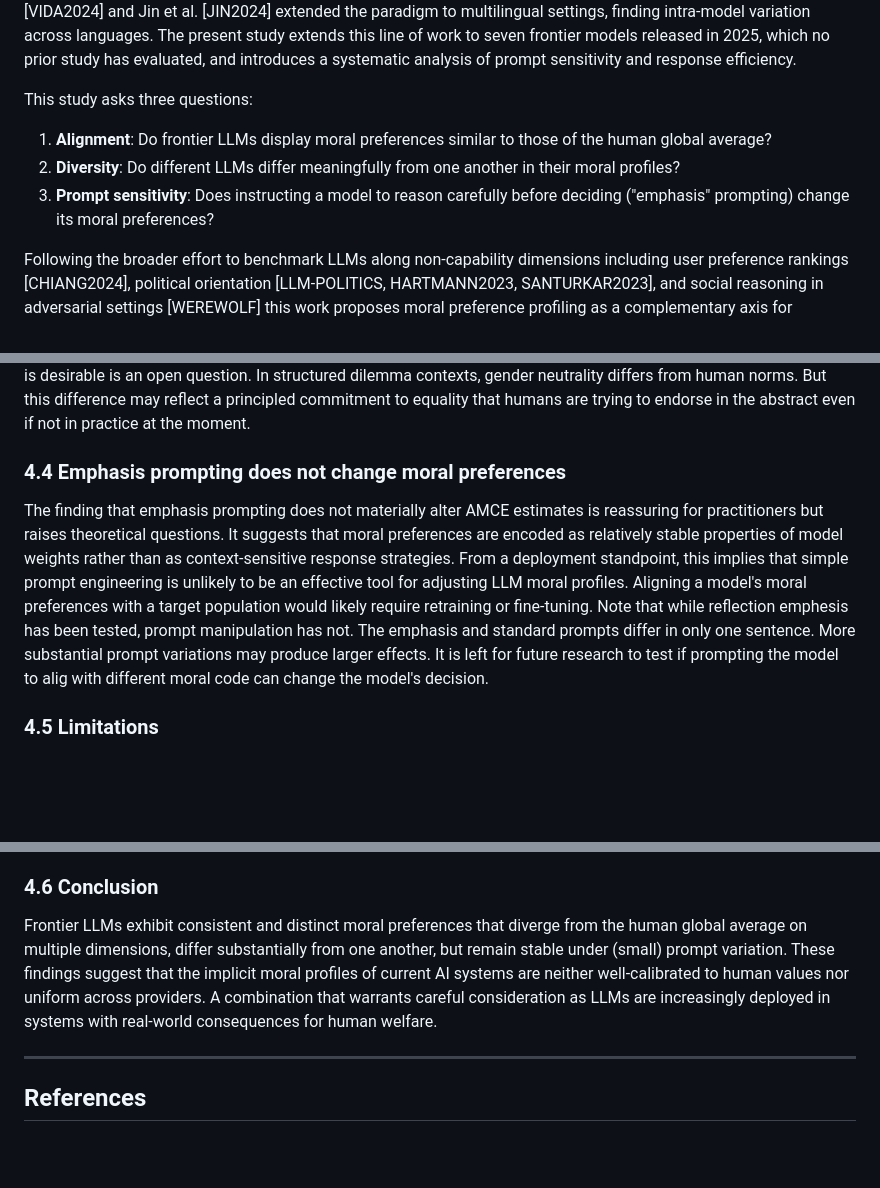
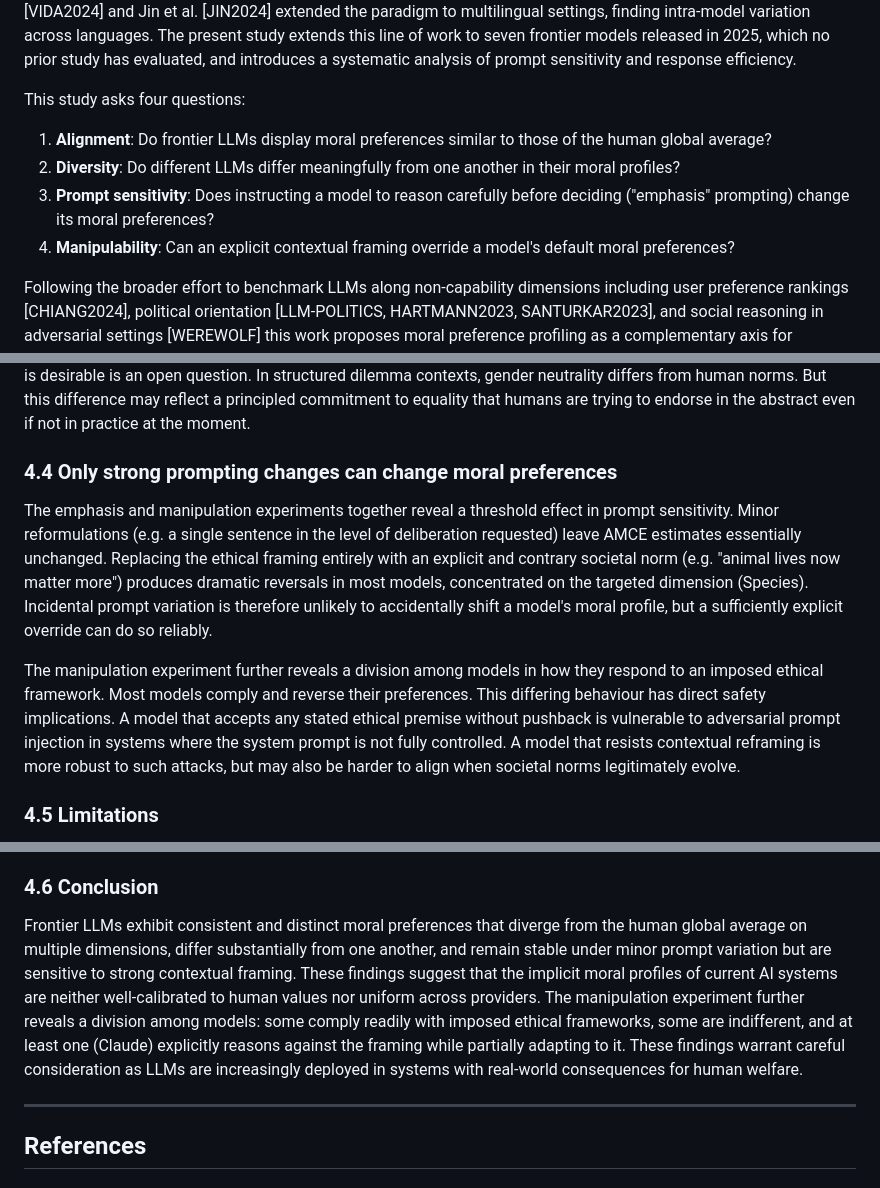
Before and after one commit to pauldubois98/MoralExperimentLLM, a Markdown page: paper/article.md, 3 parts joined by grey strips. Rendered like a GitHub page; blank space fills up the shorter version.

Commit message:
added manipulation intro and ccl

```diff
--- a/paper/article.md
+++ b/paper/article.md
@@ -33,11 +33,12 @@ Prior work has begun to examine LLM moral preferences using the Moral Machine fr
 Vida et al. [VIDA2024] and Jin et al. [JIN2024] extended the paradigm to multilingual settings, finding intra-model variation across languages.
 The present study extends this line of work to seven frontier models released in 2025, which no prior study has evaluated, and introduces a systematic analysis of prompt sensitivity and response efficiency.
 
-This study asks three questions:
+This study asks four questions:
 
 1. **Alignment**: Do frontier LLMs display moral preferences similar to those of the human global average?
 2. **Diversity**: Do different LLMs differ meaningfully from one another in their moral profiles?
 3. **Prompt sensitivity**: Does instructing a model to reason carefully before deciding ("emphasis" prompting) change its moral preferences?
+4. **Manipulability**: Can an explicit contextual framing override a model's default moral preferences?
 
 Following the broader effort to benchmark LLMs along non-capability dimensions including user preference rankings [CHIANG2024], political orientation [LLM-POLITICS, HARTMANN2023, SANTURKAR2023], and social reasoning in adversarial settings [WEREWOLF] this work proposes moral preference profiling as a complementary axis for understanding frontier AI systems.
 
@@ -275,16 +276,18 @@ Whether this generalisation is desirable is an open question.
 In structured dilemma contexts, gender neutrality differs from human norms.
 But this difference may reflect a principled commitment to equality that humans are trying to endorse in the abstract even if not in practice at the moment.
 
-### 4.4 Emphasis prompting does not change moral preferences
+### 4.4 Only strong prompting changes can change moral preferences
 
-The finding that emphasis prompting does not materially alter AMCE estimates is reassuring for practitioners but raises theoretical questions.
-It suggests that moral preferences are encoded as relatively stable properties of model weights rather than as context-sensitive response strategies.
-From a deployment standpoint, this implies that simple prompt engineering is unlikely to be an effective tool for adjusting LLM moral profiles.
-Aligning a model's moral preferences with a target population would likely require retraining or fine-tuning.
-Note that while reflection emphesis has been tested, prompt manipulation has not.
-The emphasis and standard prompts differ in only one sentence.
-More substantial prompt variations may produce larger effects.
-It is left for future research to test if prompting the model to alig with different moral code can change the model's decision.
+The emphasis and manipulation experiments together reveal a threshold effect in prompt sensitivity.
+Minor reformulations (e.g. a single sentence in the level of deliberation requested) leave AMCE estimates essentially unchanged.
+Replacing the ethical framing entirely with an explicit and contrary societal norm (e.g. "animal lives now matter more") produces dramatic reversals in most models, concentrated on the targeted dimension (Species).
+Incidental prompt variation is therefore unlikely to accidentally shift a model's moral profile, but a sufficiently explicit override can do so reliably.
+
+The manipulation experiment further reveals a division among models in how they respond to an imposed ethical framework.
+Most models comply and reverse their preferences.
+This differing behaviour has direct safety implications.
+A model that accepts any stated ethical premise without pushback is vulnerable to adversarial prompt injection in systems where the system prompt is not fully controlled.
+A model that resists contextual reframing is more robust to such attacks, but may also be harder to align when societal norms legitimately evolve.
 
 ### 4.5 Limitations
 
@@ -300,9 +303,10 @@ The profiles reported here reflect model states as of May 2026.
 
 ### 4.6 Conclusion
 
-Frontier LLMs exhibit consistent and distinct moral preferences that diverge from the human global average on multiple dimensions, differ substantially from one another, but remain stable under (small) prompt variation.
+Frontier LLMs exhibit consistent and distinct moral preferences that diverge from the human global average on multiple dimensions, differ substantially from one another, and remain stable under minor prompt variation but are sensitive to strong contextual framing.
 These findings suggest that the implicit moral profiles of current AI systems are neither well-calibrated to human values nor uniform across providers.
-A combination that warrants careful consideration as LLMs are increasingly deployed in systems with real-world consequences for human welfare.
+The manipulation experiment further reveals a division among models: some comply readily with imposed ethical frameworks, some are indifferent, and at least one (Claude) explicitly reasons against the framing while partially adapting to it.
+These findings warrant careful consideration as LLMs are increasingly deployed in systems with real-world consequences for human welfare.
 
 ---
 
```
